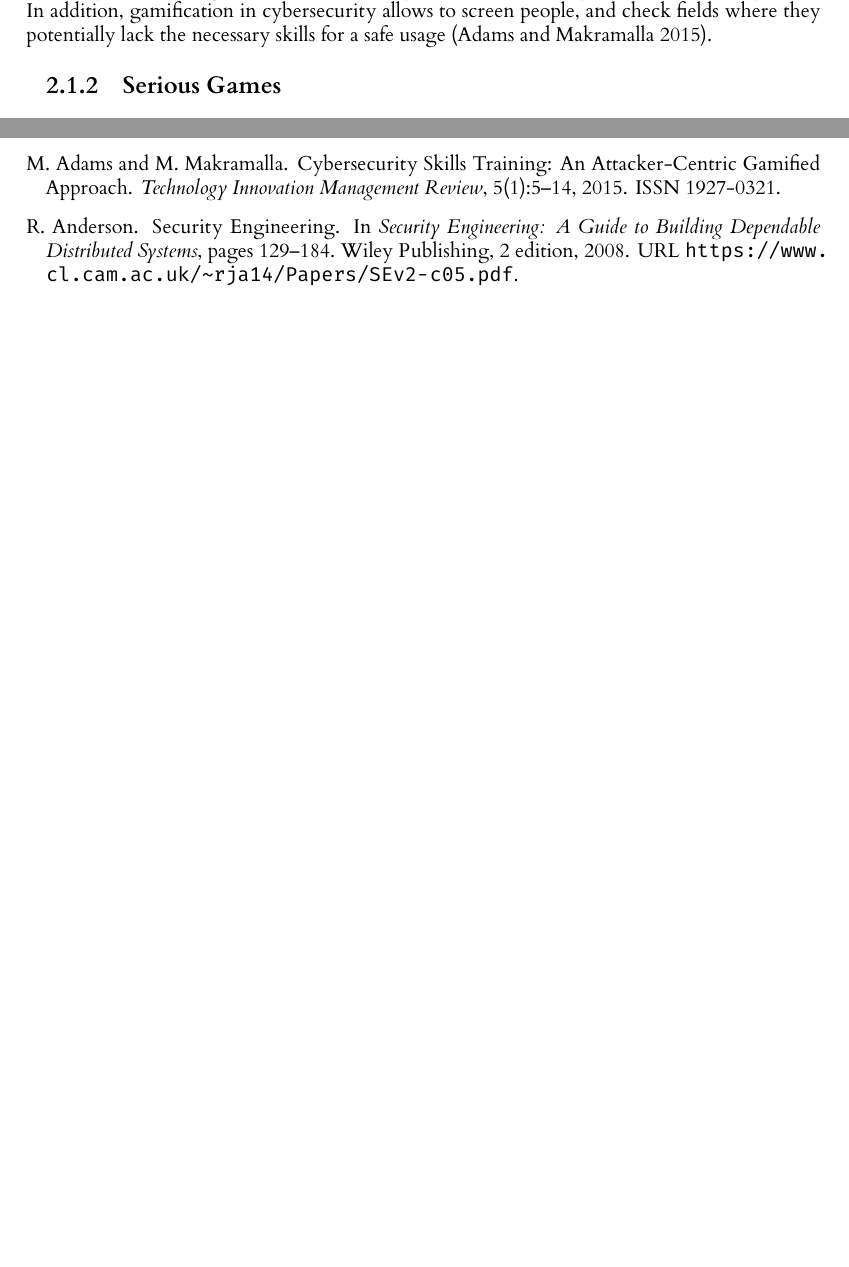
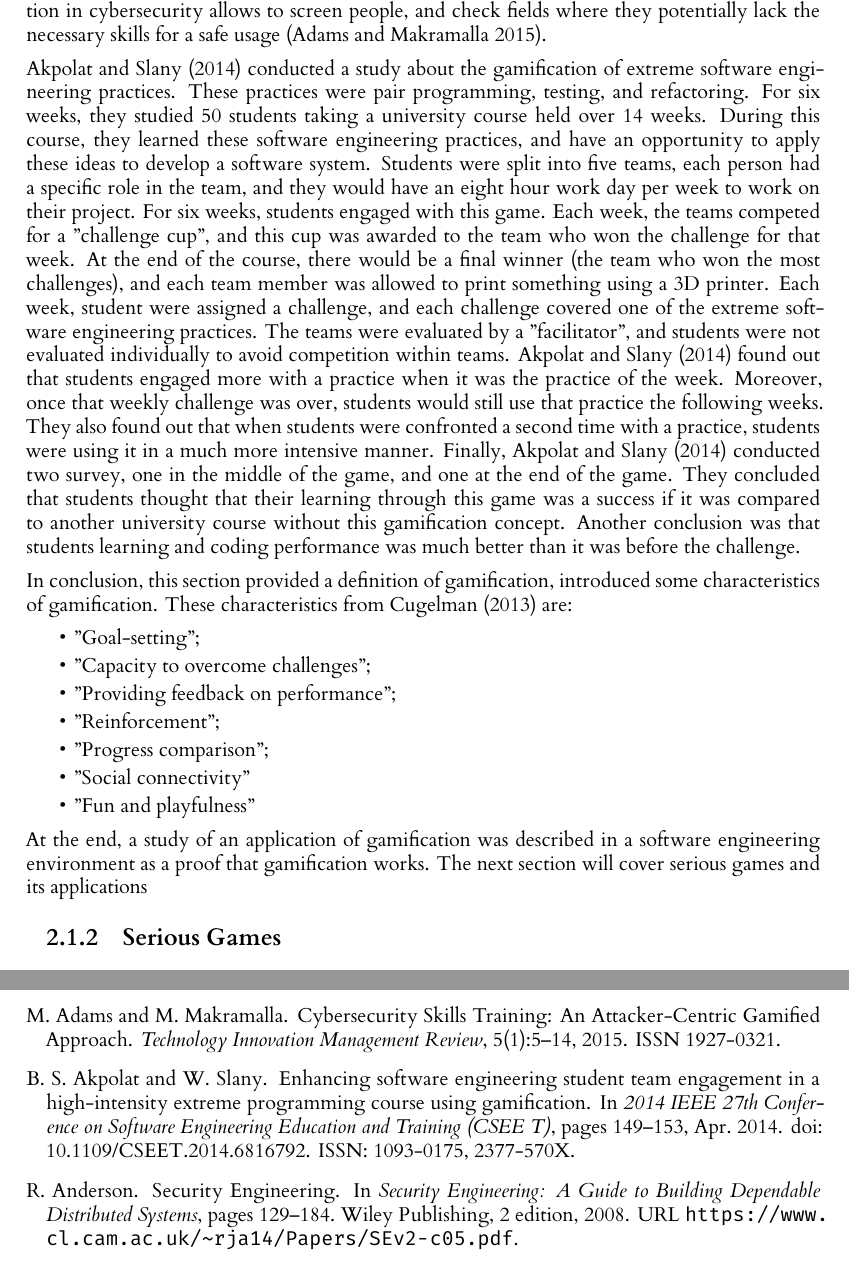
Before and after one commit to fmavb/level4Project, a LaTeX thesis (dissertation/l4proj.tex): two parts of pages 7 and 23 of 23 before the commit and two parts of pages 7 and 23 of 24 after it, joined at a grey line, cut so that both start at the same text, the shorter picture padded with empty space. Compiled offline with XeLaTeX.

Commit message:
End of gamification section

```diff
--- a/dissertation/l4proj.tex
+++ b/dissertation/l4proj.tex
@@ -200,6 +188,33 @@ People struggle to apply concepts if they are not used in practice, and gamifica
 In addition, gamification in cybersecurity allows to screen people,
 and check fields where they potentially lack the necessary skills for a safe usage \citep{adams_cybersecurity_2015}.
 
+\citet{akpolat_enhancing_2014} conducted a study about the gamification of extreme software engineering practices. These practices were pair programming, testing, and refactoring.
+For six weeks, they studied 50 students taking a university course held over 14 weeks. During this course, they learned these software engineering practices,
+and have an opportunity to apply these ideas to develop a software system. Students were split into five teams, each person had a specific role in the team,
+and they would have an eight hour work day per week to work on their project. For six weeks, students engaged with this game. Each week, the teams competed for a "challenge cup",
+and this cup was awarded to the team who won the challenge for that week. At the end of the course, there would be a final winner (the team who won the most challenges),
+and each team member was allowed to print something using a 3D printer. Each week, student were assigned a challenge,
+and each challenge covered one of the extreme software engineering practices. The teams were evaluated by a "facilitator",
+and students were not evaluated individually to avoid competition within teams.
+\citet{akpolat_enhancing_2014} found out that students engaged more with a practice when it was the practice of the week. Moreover, once that weekly challenge was over,
+students would still use that practice the following weeks. They also found out that when students were confronted a second time with a practice,
+students were using it in a much more intensive manner. Finally, \citet{akpolat_enhancing_2014} conducted two survey, one in the middle of the game, and one at the end of the game.
+They concluded that students thought that their learning through this game was a success if it was compared to another university course without this gamification concept.
+Another conclusion was that students learning and coding performance was much better than it was before the challenge.
+
+In conclusion, this section provided a definition of gamification, introduced some characteristics of gamification.
+These characteristics from \citet{cugelman_gamification:_2013} are:
+\begin{itemize}
+    \item "Goal-setting";
+    \item "Capacity to overcome challenges";
+    \item "Providing feedback on performance";
+    \item "Reinforcement";
+    \item "Progress comparison";
+    \item "Social connectivity"
+    \item "Fun and playfulness"
+\end{itemize}
+At the end, a study of an application of gamification was described in a software engineering environment as a proof that gamification works.
+The next section will cover serious games and its applications
 \subsection{Serious Games}
 
 \section{Cryptography}
```
Also changed, not shown: dissertation/l4proj.bib (+14 -0 lines), timelog.md (+3 -0 lines), dissertation/l4proj.tex (25 more changed lines).
